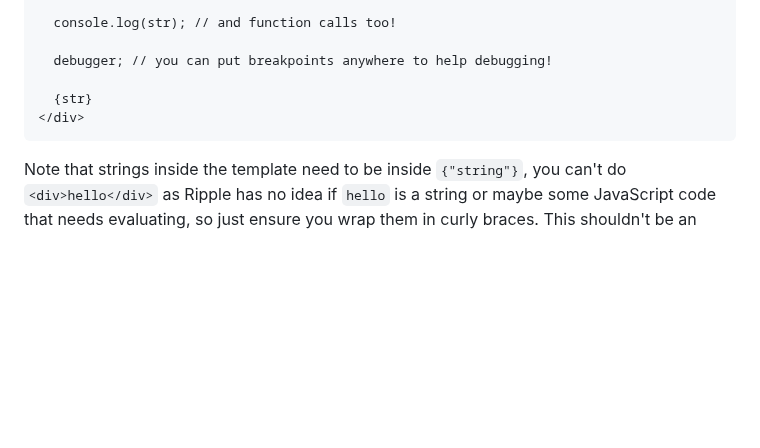
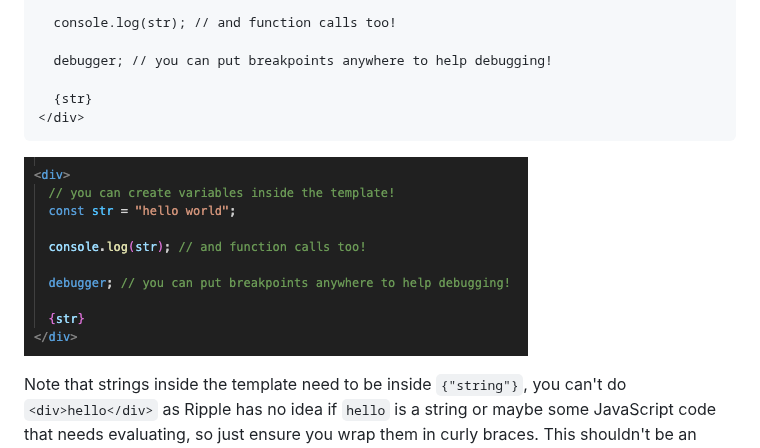
Before and after one commit to jonkwheeler/tsrx, a Markdown page: README.md, the part around the change. Rendered like a GitHub page; pictures changed too: assets/readme-5.png (added); blank space fills up the shorter version.

Commit message:
add more examples

````diff
--- a/README.md
+++ b/README.md
@@ -194,6 +194,8 @@ can only occur _inside_ a `component` body – you can't create JSX inside funct
 </div>
 ```
 
+![iamge for the sourcecode above](assets/readme-5.png)
+
 Note that strings inside the template need to be inside `{"string"}`, you can't do `<div>hello</div>` as Ripple
 has no idea if `hello` is a string or maybe some JavaScript code that needs evaluating, so just ensure you wrap them
 in curly braces. This shouldn't be an issue in the real-world anyway, as you'll likely use an i18n library that means
````
